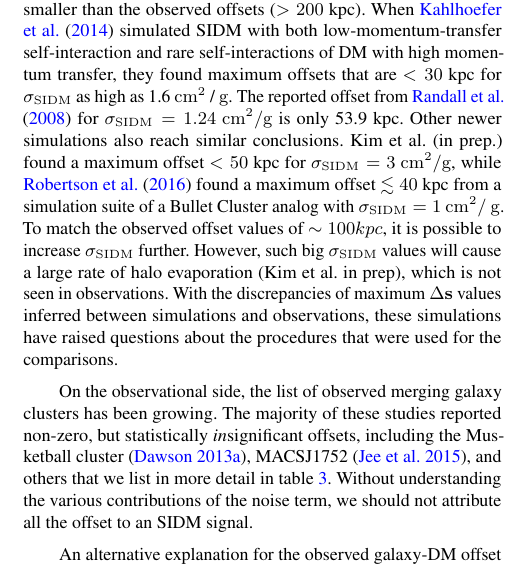
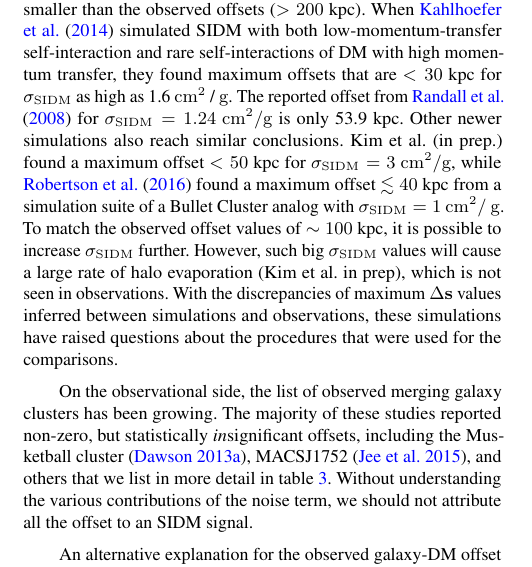
Before and after one commit to karenyyng/galaxy_DM_offset, a LaTeX paper (paper/galaxyDMoffset.tex, which reads paper/Chapters/chapter3.tex): part of one column of page 2 of 22, cut so that both start at the same text. Compiled offline with pdfLaTeX; an older LaTeX class or package is replaced by its successor.

Commit message:
Fix simulation comparison

```diff
--- a/paper/Chapters/chapter3.tex
+++ b/paper/Chapters/chapter3.tex
@@ -143,7 +143,7 @@ $\sigmaSIDM = 3~\centi\meter^2 / \gram$, while
 \cite{Robertson2016} found a maximum offset $\lesssim 40$ kpc
  from a simulation suite of a Bullet Cluster analog
  with $\sigmaSIDM = 1~\centi\meter^2 /$ \gram.
-To match the observed offset values of $\sim 100 kpc$, it is possible
+To match the observed offset values of $\sim 100$ kpc, it is possible
 to increase $\sigmaSIDM$ further. However, such big $\sigmaSIDM$ values will
 cause a large rate of halo evaporation (Kim et al. in prep), which is not seen
 in observations.
```
